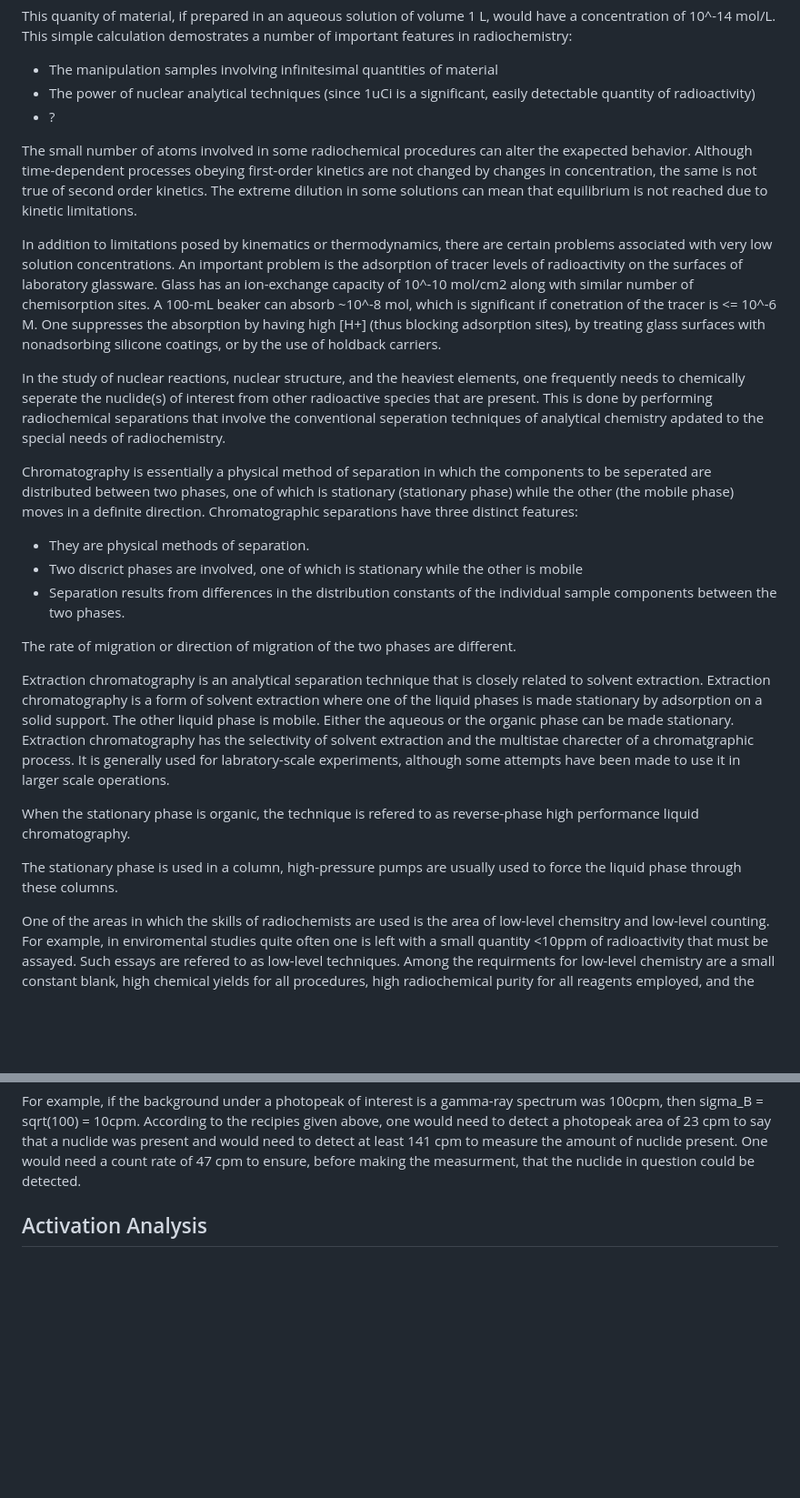
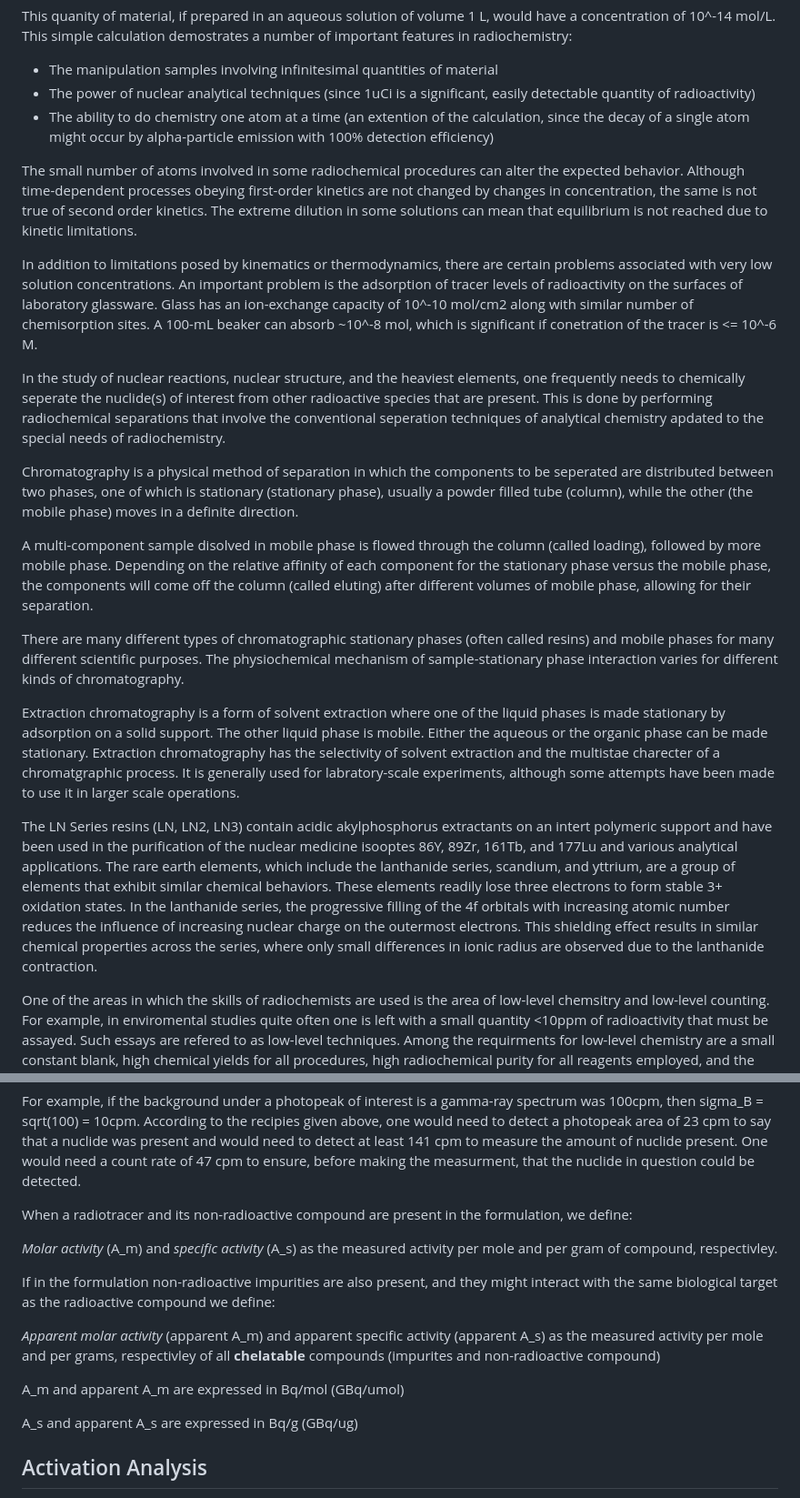
Before and after one commit to vivektara24/Separation-of-terbium-from-proton-irradiated-gadolinium-oxide-targets, a Markdown page: README.md, 2 parts joined by grey strips. Shown at 91% size. Drawn GitHub-style; blank space fills up the shorter version.

```diff
--- a/README.md
+++ b/README.md
@@ -486,27 +485,23 @@ The range of activity levels in radiochemical procedures ranges from pCi to MCi.
 This quanity of material, if prepared in an aqueous solution of volume 1 L, would have a concentration of 10^-14 mol/L. This simple calculation demostrates a number of important features in radiochemistry:
 - The manipulation samples involving infinitesimal quantities of material
 - The power of nuclear analytical techniques (since 1uCi is a significant, easily detectable quantity of radioactivity)
-- ?
+- The ability to do chemistry one atom at a time (an extention of the calculation, since the decay of a single atom might occur by alpha-particle emission with 100% detection efficiency)
 
-The small number of atoms involved in some radiochemical procedures can alter the exapected behavior. Although time-dependent processes obeying first-order kinetics are not changed by changes in concentration, the same is not true of second order kinetics. The extreme dilution in some solutions can mean that equilibrium is not reached due to kinetic limitations.
+The small number of atoms involved in some radiochemical procedures can alter the expected behavior. Although time-dependent processes obeying first-order kinetics are not changed by changes in concentration, the same is not true of second order kinetics. The extreme dilution in some solutions can mean that equilibrium is not reached due to kinetic limitations.
 
-In addition to limitations posed by kinematics or thermodynamics, there are certain problems associated with very low solution concentrations. An important problem is the adsorption of tracer levels of radioactivity on the surfaces of laboratory glassware. Glass has an ion-exchange capacity of 10^-10 mol/cm2 along with similar number of chemisorption sites. A 100-mL beaker can absorb ~10^-8 mol, which is significant if conetration of the tracer is <= 10^-6 M. One suppresses the absorption by having high [H+] (thus blocking adsorption sites), by treating glass surfaces with nonadsorbing silicone coatings, or by the use of holdback carriers.
+In addition to limitations posed by kinematics or thermodynamics, there are certain problems associated with very low solution concentrations. An important problem is the adsorption of tracer levels of radioactivity on the surfaces of laboratory glassware. Glass has an ion-exchange capacity of 10^-10 mol/cm2 along with similar number of chemisorption sites. A 100-mL beaker can absorb ~10^-8 mol, which is significant if conetration of the tracer is <= 10^-6 M.
 
 In the study of nuclear reactions, nuclear structure, and the heaviest elements, one frequently needs to chemically seperate the nuclide(s) of interest from other radioactive species that are present. This is done by performing radiochemical separations that involve the conventional seperation techniques of analytical chemistry apdated to the special needs of radiochemistry.
 
-Chromatography is essentially a physical method of separation in which the components to be seperated are distributed between two phases, one of which is stationary (stationary phase) while the other (the mobile phase) moves in a definite direction. Chromatographic separations have three distinct features:
+Chromatography is a physical method of separation in which the components to be seperated are distributed between two phases, one of which is stationary (stationary phase), usually a powder filled tube (column), while the other (the mobile phase) moves in a definite direction.
 
-- They are physical methods of separation.
-- Two discrict phases are involved, one of which is stationary while the other is mobile
-- Separation results from differences in the distribution constants of the individual sample components between the two phases.
+A multi-component sample disolved in mobile phase is flowed through the column (called loading), followed by more mobile phase. Depending on the relative affinity of each component for the stationary phase versus the mobile phase, the components will come off the column (called eluting) after different volumes of mobile phase, allowing for their separation.
 
-The rate of migration or direction of migration of the two phases are different.
+There are many different types of chromatographic stationary phases (often called resins) and mobile phases for many different scientific purposes. The physiochemical mechanism of sample-stationary phase interaction varies for different kinds of chromatography.
 
-Extraction chromatography is an analytical separation technique that is closely related to solvent extraction. Extraction chromatography is a form of solvent extraction where one of the liquid phases is made stationary by adsorption on a solid support. The other liquid phase is mobile. Either the aqueous or the organic phase can be made stationary. Extraction chromatography has the selectivity of solvent extraction and the multistae charecter of a chromatgraphic process. It is generally used for labratory-scale experiments, although some attempts have been made to use it in larger scale operations.
+Extraction chromatography is a form of solvent extraction where one of the liquid phases is made stationary by adsorption on a solid support. The other liquid phase is mobile. Either the aqueous or the organic phase can be made stationary. Extraction chromatography has the selectivity of solvent extraction and the multistae charecter of a chromatgraphic process. It is generally used for labratory-scale experiments, although some attempts have been made to use it in larger scale operations.
 
-When the stationary phase is organic, the technique is refered to as reverse-phase high performance liquid chromatography.
-
-The stationary phase is used in a column, high-pressure pumps are usually used to force the liquid phase through these columns.
+The LN Series resins (LN, LN2, LN3) contain acidic akylphosphorus extractants on an intert polymeric support and have been used in the purification of the nuclear medicine isooptes 86Y, 89Zr, 161Tb, and 177Lu and various analytical applications. The rare earth elements, which include the lanthanide series, scandium, and yttrium, are a group of elements that exhibit similar chemical behaviors. These elements readily lose three electrons to form stable 3+ oxidation states. In the lanthanide series, the progressive filling of the 4f orbitals with increasing atomic number reduces the influence of increasing nuclear charge on the outermost electrons. This shielding effect results in similar chemical properties across the series, where only small differences in ionic radius are observed due to the lanthanide contraction.
 
 One of the areas in which the skills of radiochemists are used is the area of low-level chemsitry and low-level counting. For example, in enviromental studies quite often one is left with a small quantity <10ppm of radioactivity that must be assayed. Such essays are refered to as low-level techniques. Among the requirments for low-level chemistry are a small constant blank, high chemical yields for all procedures, high radiochemical purity for all reagents employed, and the ability to place the sample in suitable chemical form for counting.
 
@@ -531,6 +526,17 @@ Operationally, the steps for calculating these limits are as follows
 
 For example, if the background under a photopeak of interest is a gamma-ray spectrum was 100cpm, then sigma_B = sqrt(100) = 10cpm. According to the recipies given above, one would need to detect a photopeak area of 23 cpm to say that a nuclide was present and would need to detect at least 141 cpm to measure the amount of nuclide present. One would need a count rate of 47 cpm to ensure, before making the measurment, that the nuclide in question could be detected.
 
+When a radiotracer and its non-radioactive compound are present in the formulation, we define:
+
+_Molar activity_ (A_m) and _specific activity_ (A_s) as the measured activity per mole and per gram of compound, respectivley.
+
+If in the formulation non-radioactive impurities are also present, and they might interact with the same biological target as the radioactive compound we define:
+
+_Apparent molar activity_ (apparent A_m) and apparent specific activity (apparent A_s) as the measured activity per mole and per grams, respectivley of all **chelatable** compounds (impurites and non-radioactive compound)
+
+A_m and apparent A_m are expressed in Bq/mol (GBq/umol)
+
+A_s and apparent A_s are expressed in Bq/g (GBq/ug)
 
 Activation Analysis
 ---
```
Also changed, not shown: other parts of README.md (+1 -2 lines).
